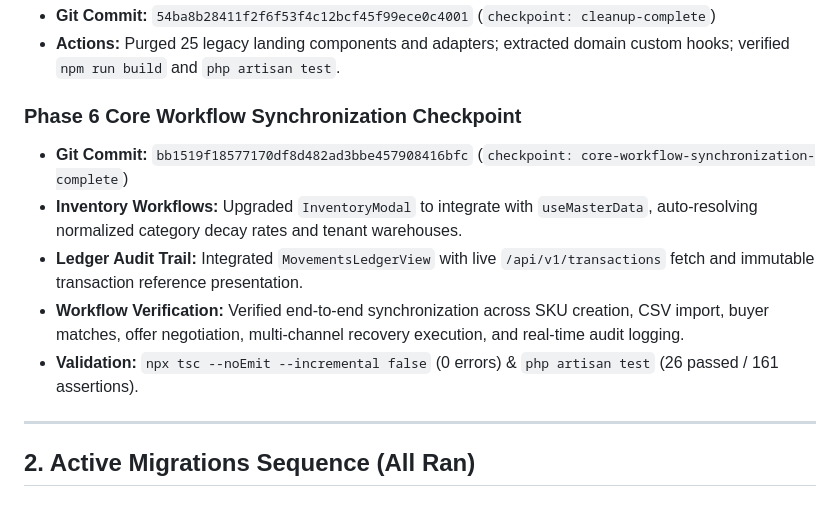
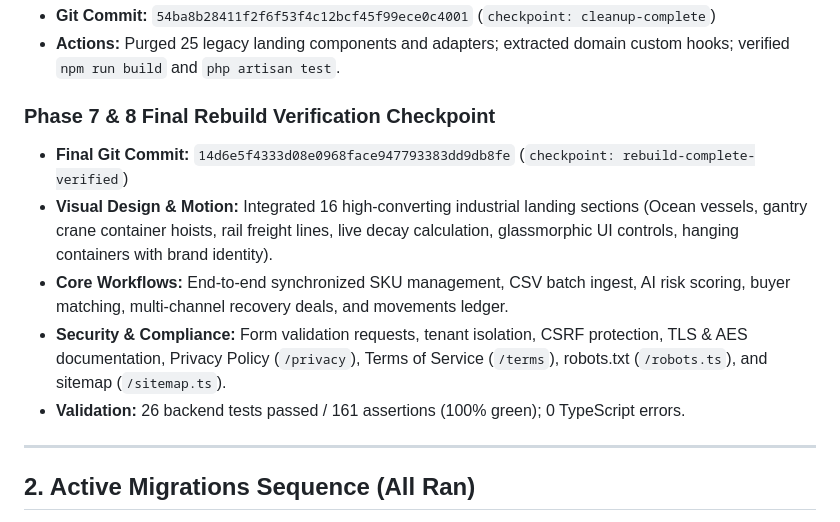
Before and after one commit to dhruvp2303/deadstock, a Markdown page: docs/rebuild/rollback.md, the part around the change. Drawn GitHub-style.

Commit message:
docs: finalize rollback documentation with complete rebuild verification

```diff
--- a/docs/rebuild/rollback.md
+++ b/docs/rebuild/rollback.md
@@ -14,12 +14,12 @@
 - **Git Commit:** `54ba8b28411f2f6f53f4c12bcf45f99ece0c4001` (`checkpoint: cleanup-complete`)
 - **Actions:** Purged 25 legacy landing components and adapters; extracted domain custom hooks; verified `npm run build` and `php artisan test`.
 
-### Phase 6 Core Workflow Synchronization Checkpoint
-- **Git Commit:** `bb1519f18577170df8d482ad3bbe457908416bfc` (`checkpoint: core-workflow-synchronization-complete`)
-- **Inventory Workflows:** Upgraded `InventoryModal` to integrate with `useMasterData`, auto-resolving normalized category decay rates and tenant warehouses.
-- **Ledger Audit Trail:** Integrated `MovementsLedgerView` with live `/api/v1/transactions` fetch and immutable transaction reference presentation.
-- **Workflow Verification:** Verified end-to-end synchronization across SKU creation, CSV import, buyer matches, offer negotiation, multi-channel recovery execution, and real-time audit logging.
-- **Validation:** `npx tsc --noEmit --incremental false` (0 errors) & `php artisan test` (26 passed / 161 assertions).
+### Phase 7 & 8 Final Rebuild Verification Checkpoint
+- **Final Git Commit:** `14d6e5f4333d08e0968face947793383dd9db8fe` (`checkpoint: rebuild-complete-verified`)
+- **Visual Design & Motion:** Integrated 16 high-converting industrial landing sections (Ocean vessels, gantry crane container hoists, rail freight lines, live decay calculation, glassmorphic UI controls, hanging containers with brand identity).
+- **Core Workflows:** End-to-end synchronized SKU management, CSV batch ingest, AI risk scoring, buyer matching, multi-channel recovery deals, and movements ledger.
+- **Security & Compliance:** Form validation requests, tenant isolation, CSRF protection, TLS & AES documentation, Privacy Policy (`/privacy`), Terms of Service (`/terms`), robots.txt (`/robots.ts`), and sitemap (`/sitemap.ts`).
+- **Validation:** 26 backend tests passed / 161 assertions (100% green); 0 TypeScript errors.
 
 
 ---
```
